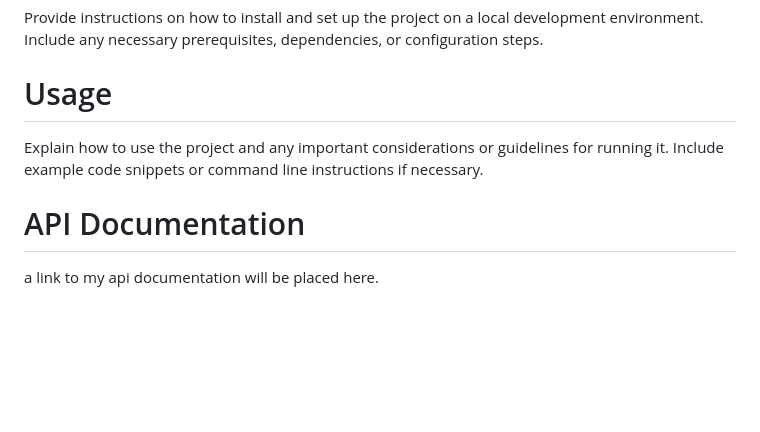
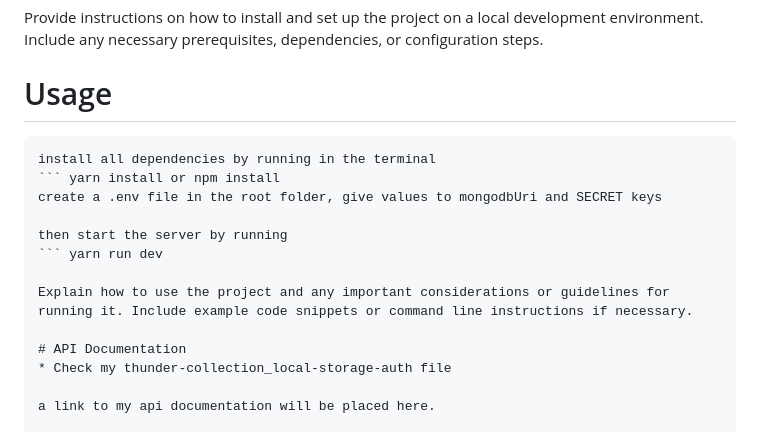
Before and after one commit to canicemichael/local-storage-auth, a Markdown page: Readme.md, the part around the change. Rendered like a GitHub page; blank space fills up the shorter version.

Commit message:
update: readme file Usage

````diff
--- a/Readme.md
+++ b/Readme.md
@@ -41,10 +41,18 @@ The lotus team is a fictional team that showcases all their portfolio in their h
 Provide instructions on how to install and set up the project on a local development environment. Include any necessary prerequisites, dependencies, or configuration steps.
 
 # Usage
+```Download the zip-code of this project
+install all dependencies by running in the terminal
+``` yarn install or npm install
+create a .env file in the root folder, give values to mongodbUri and SECRET keys
+
+then start the server by running
+``` yarn run dev
 
 Explain how to use the project and any important considerations or guidelines for running it. Include example code snippets or command line instructions if necessary.
 
 # API Documentation
+* Check my thunder-collection_local-storage-auth file
 
 a link to my api documentation will be placed here.
 
````
